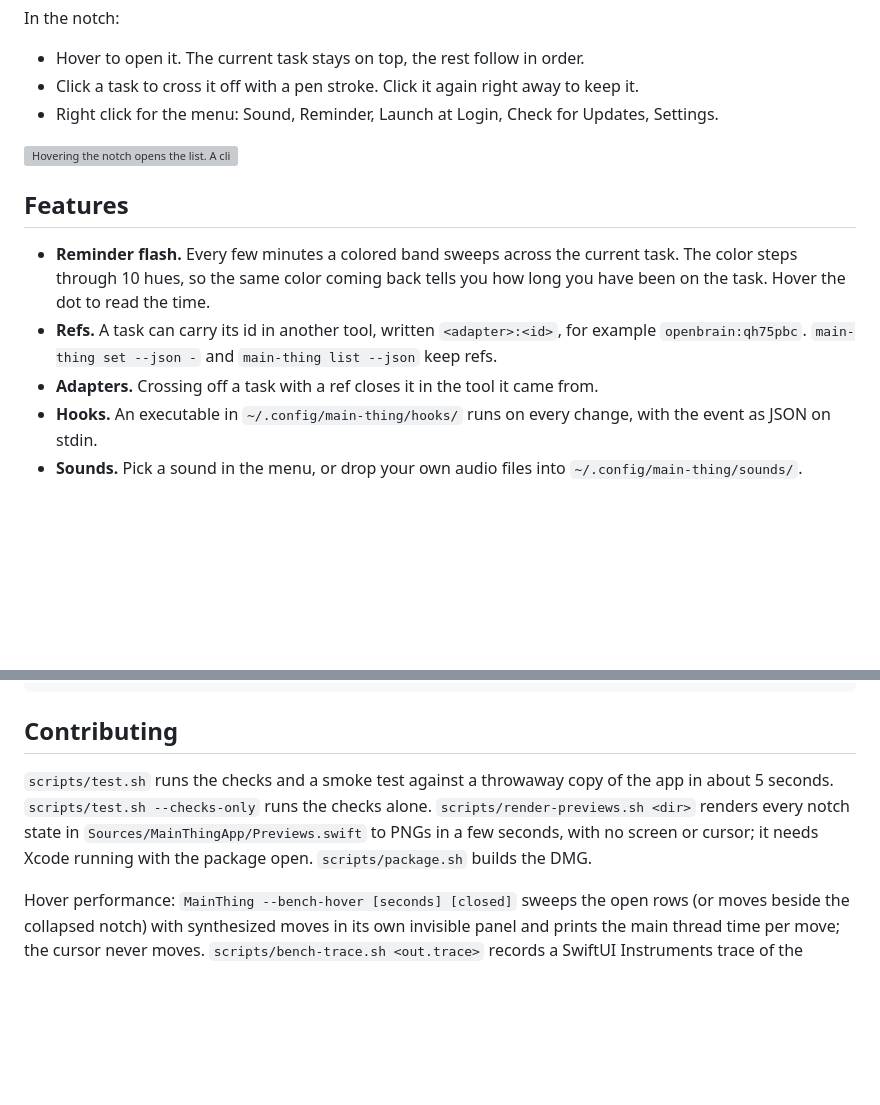
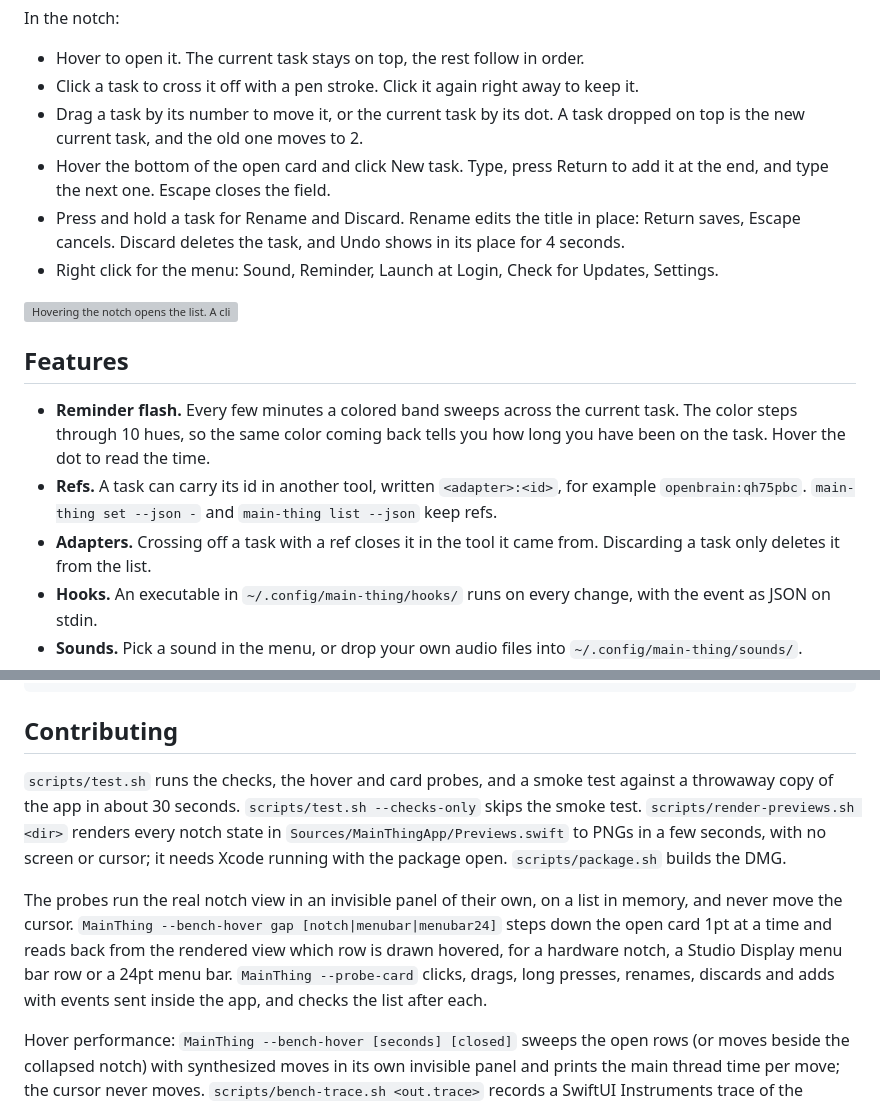
Before and after one commit to jonnilundy/main-thing, a Markdown page: README.md, 2 parts joined by grey strips. Drawn GitHub-style; blank space fills up the shorter version; grey boxes are pictures that could not be loaded.

Commit message:
README: reorder, add, rename and discard in the open card, the probes
Co-Authored-By: Claude Opus 5.5 <noreply@anthropic.com>

```diff
--- a/README.md
+++ b/README.md
@@ -44,6 +44,9 @@ In the notch:
 
 - Hover to open it. The current task stays on top, the rest follow in order.
 - Click a task to cross it off with a pen stroke. Click it again right away to keep it.
+- Drag a task by its number to move it, or the current task by its dot. A task dropped on top is the new current task, and the old one moves to 2.
+- Hover the bottom of the open card and click New task. Type, press Return to add it at the end, and type the next one. Escape closes the field.
+- Press and hold a task for Rename and Discard. Rename edits the title in place: Return saves, Escape cancels. Discard deletes the task, and Undo shows in its place for 4 seconds.
 - Right click for the menu: Sound, Reminder, Launch at Login, Check for Updates, Settings.
 
 <img src="docs/demo.gif" alt="Hovering the notch opens the list. A click crosses off the third task with a pen stroke and it leaves" width="100%">
@@ -52,7 +55,7 @@ In the notch:
 
 - **Reminder flash.** Every few minutes a colored band sweeps across the current task. The color steps through 10 hues, so the same color coming back tells you how long you have been on the task. Hover the dot to read the time.
 - **Refs.** A task can carry its id in another tool, written `<adapter>:<id>`, for example `openbrain:qh75pbc`. `main-thing set --json -` and `main-thing list --json` keep refs.
-- **Adapters.** Crossing off a task with a ref closes it in the tool it came from.
+- **Adapters.** Crossing off a task with a ref closes it in the tool it came from. Discarding a task only deletes it from the list.
 - **Hooks.** An executable in `~/.config/main-thing/hooks/` runs on every change, with the event as JSON on stdin.
 - **Sounds.** Pick a sound in the menu, or drop your own audio files into `~/.config/main-thing/sounds/`.
 - **Updates.** Main Thing checks once a day, downloads in the background, and installs when you quit or pick Install Update from the menu. It never pops up a window on its own, and it only installs updates signed with the project's key.
@@ -116,7 +119,9 @@ rm -rf /Applications/MainThing.app ~/Applications/MainThing.app "$HOME/Library/A
 
 ## Contributing
 
-`scripts/test.sh` runs the checks and a smoke test against a throwaway copy of the app in about 5 seconds. `scripts/test.sh --checks-only` runs the checks alone. `scripts/render-previews.sh <dir>` renders every notch state in `Sources/MainThingApp/Previews.swift` to PNGs in a few seconds, with no screen or cursor; it needs Xcode running with the package open. `scripts/package.sh` builds the DMG.
+`scripts/test.sh` runs the checks, the hover and card probes, and a smoke test against a throwaway copy of the app in about 30 seconds. `scripts/test.sh --checks-only` skips the smoke test. `scripts/render-previews.sh <dir>` renders every notch state in `Sources/MainThingApp/Previews.swift` to PNGs in a few seconds, with no screen or cursor; it needs Xcode running with the package open. `scripts/package.sh` builds the DMG.
+
+The probes run the real notch view in an invisible panel of their own, on a list in memory, and never move the cursor. `MainThing --bench-hover gap [notch|menubar|menubar24]` steps down the open card 1pt at a time and reads back from the rendered view which row is drawn hovered, for a hardware notch, a Studio Display menu bar row or a 24pt menu bar. `MainThing --probe-card` clicks, drags, long presses, renames, discards and adds with events sent inside the app, and checks the list after each.
 
 Hover performance: `MainThing --bench-hover [seconds] [closed]` sweeps the open rows (or moves beside the collapsed notch) with synthesized moves in its own invisible panel and prints the main thread time per move; the cursor never moves. `scripts/bench-trace.sh <out.trace>` records a SwiftUI Instruments trace of the bench, `scripts/sweep-trace.sh <out.trace>` records one of the installed app while you sweep the rows by hand, and `scripts/trace-summary.py <file.trace>` prints hitches, commits, body updates and main thread hot spots of either.
 
```
